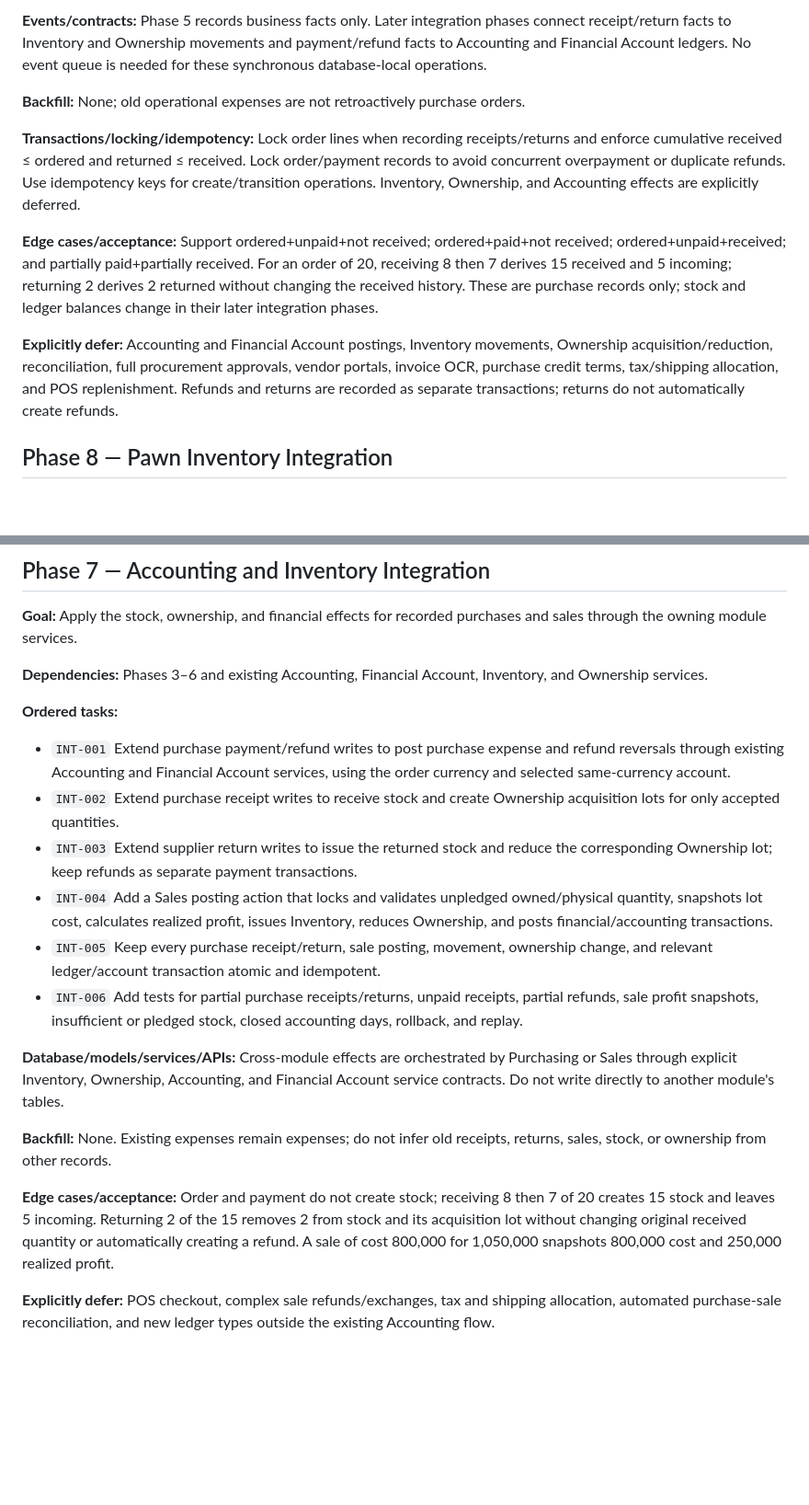
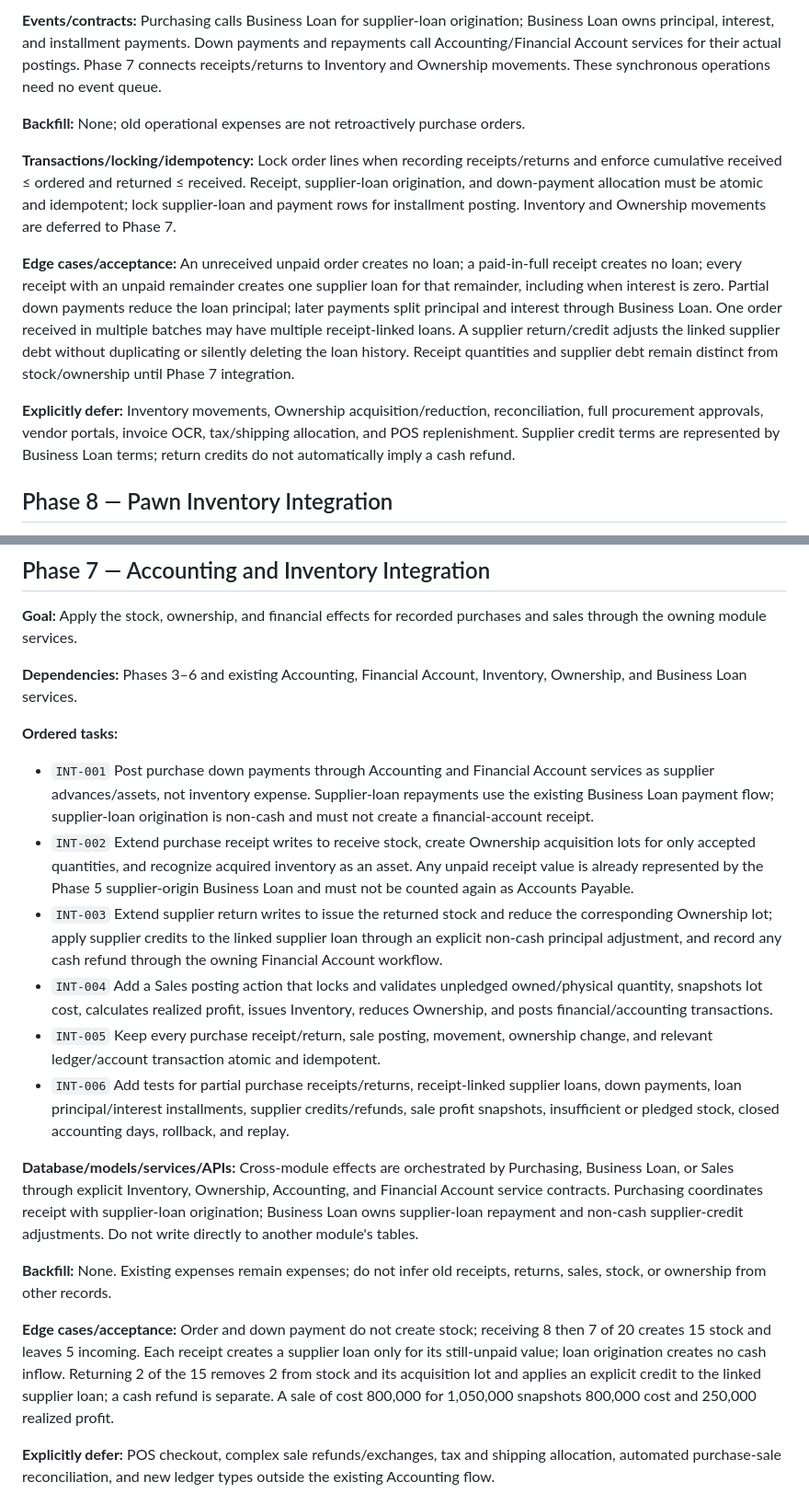
Before and after one commit to Roxulia/loanpawn-server, a Markdown page: docs/ASSET_INVENTORY_DEVELOPMENT_PLAN.md, 2 parts joined by grey strips. Shown at 92% size. GitHub-like rendering; blank space fills up the shorter version.

```diff
--- a/docs/ASSET_INVENTORY_DEVELOPMENT_PLAN.md
+++ b/docs/ASSET_INVENTORY_DEVELOPMENT_PLAN.md
@@ -253,13 +254,13 @@ This plan is based on the current LonePawn Laravel/React modular monolith. It is
 
-**Events/contracts:** Phase 5 records business facts only. Later integration phases connect receipt/return facts to Inventory and Ownership movements and payment/refund facts to Accounting and Financial Account ledgers. No event queue is needed for these synchronous database-local operations.
+**Events/contracts:** Purchasing calls Business Loan for supplier-loan origination; Business Loan owns principal, interest, and installment payments. Down payments and repayments call Accounting/Financial Account services for their actual postings. Phase 7 connects receipts/returns to Inventory and Ownership movements. These synchronous operations need no event queue.
 
 **Backfill:** None; old operational expenses are not retroactively purchase orders.
 
-**Transactions/locking/idempotency:** Lock order lines when recording receipts/returns and enforce cumulative received ≤ ordered and returned ≤ received. Lock order/payment records to avoid concurrent overpayment or duplicate refunds. Use idempotency keys for create/transition operations. Inventory, Ownership, and Accounting effects are explicitly deferred.
+**Transactions/locking/idempotency:** Lock order lines when recording receipts/returns and enforce cumulative received ≤ ordered and returned ≤ received. Receipt, supplier-loan origination, and down-payment allocation must be atomic and idempotent; lock supplier-loan and payment rows for installment posting. Inventory and Ownership movements are deferred to Phase 7.
 
-**Edge cases/acceptance:** Support ordered+unpaid+not received; ordered+paid+not received; ordered+unpaid+received; and partially paid+partially received. For an order of 20, receiving 8 then 7 derives 15 received and 5 incoming; returning 2 derives 2 returned without changing the received history. These are purchase records only; stock and ledger balances change in their later integration phases.
+**Edge cases/acceptance:** An unreceived unpaid order creates no loan; a paid-in-full receipt creates no loan; every receipt with an unpaid remainder creates one supplier loan for that remainder, including when interest is zero. Partial down payments reduce the loan principal; later payments split principal and interest through Business Loan. One order received in multiple batches may have multiple receipt-linked loans. A supplier return/credit adjusts the linked supplier debt without duplicating or silently deleting the loan history. Receipt quantities and supplier debt remain distinct from stock/ownership until Phase 7 integration.
 
-**Explicitly defer:** Accounting and Financial Account postings, Inventory movements, Ownership acquisition/reduction, reconciliation, full procurement approvals, vendor portals, invoice OCR, purchase credit terms, tax/shipping allocation, and POS replenishment. Refunds and returns are recorded as separate transactions; returns do not automatically create refunds.
+**Explicitly defer:** Inventory movements, Ownership acquisition/reduction, reconciliation, full procurement approvals, vendor portals, invoice OCR, tax/shipping allocation, and POS replenishment. Supplier credit terms are represented by Business Loan terms; return credits do not automatically imply a cash refund.
 
 ## Phase 8 — Pawn Inventory Integration
 
@@ -358,22 +359,22 @@ This plan is based on the current LonePawn Laravel/React modular monolith. It is
 
 **Goal:** Apply the stock, ownership, and financial effects for recorded purchases and sales through the owning module services.
 
-**Dependencies:** Phases 3–6 and existing Accounting, Financial Account, Inventory, and Ownership services.
+**Dependencies:** Phases 3–6 and existing Accounting, Financial Account, Inventory, Ownership, and Business Loan services.
 
 **Ordered tasks:**
 
-- `INT-001` Extend purchase payment/refund writes to post purchase expense and refund reversals through existing Accounting and Financial Account services, using the order currency and selected same-currency account.
-- `INT-002` Extend purchase receipt writes to receive stock and create Ownership acquisition lots for only accepted quantities.
-- `INT-003` Extend supplier return writes to issue the returned stock and reduce the corresponding Ownership lot; keep refunds as separate payment transactions.
+- `INT-001` Post purchase down payments through Accounting and Financial Account services as supplier advances/assets, not inventory expense. Supplier-loan repayments use the existing Business Loan payment flow; supplier-loan origination is non-cash and must not create a financial-account receipt.
+- `INT-002` Extend purchase receipt writes to receive stock, create Ownership acquisition lots for only accepted quantities, and recognize acquired inventory as an asset. Any unpaid receipt value is already represented by the Phase 5 supplier-origin Business Loan and must not be counted again as Accounts Payable.
+- `INT-003` Extend supplier return writes to issue the returned stock and reduce the corresponding Ownership lot; apply supplier credits to the linked supplier loan through an explicit non-cash principal adjustment, and record any cash refund through the owning Financial Account workflow.
 - `INT-004` Add a Sales posting action that locks and validates unpledged owned/physical quantity, snapshots lot cost, calculates realized profit, issues Inventory, reduces Ownership, and posts financial/accounting transactions.
 - `INT-005` Keep every purchase receipt/return, sale posting, movement, ownership change, and relevant ledger/account transaction atomic and idempotent.
-- `INT-006` Add tests for partial purchase receipts/returns, unpaid receipts, partial refunds, sale profit snapshots, insufficient or pledged stock, closed accounting days, rollback, and replay.
+- `INT-006` Add tests for partial purchase receipts/returns, receipt-linked supplier loans, down payments, loan principal/interest installments, supplier credits/refunds, sale profit snapshots, insufficient or pledged stock, closed accounting days, rollback, and replay.
 
-**Database/models/services/APIs:** Cross-module effects are orchestrated by Purchasing or Sales through explicit Inventory, Ownership, Accounting, and Financial Account service contracts. Do not write directly to another module's tables.
+**Database/models/services/APIs:** Cross-module effects are orchestrated by Purchasing, Business Loan, or Sales through explicit Inventory, Ownership, Accounting, and Financial Account service contracts. Purchasing coordinates receipt with supplier-loan origination; Business Loan owns supplier-loan repayment and non-cash supplier-credit adjustments. Do not write directly to another module's tables.
 
 **Backfill:** None. Existing expenses remain expenses; do not infer old receipts, returns, sales, stock, or ownership from other records.
 
-**Edge cases/acceptance:** Order and payment do not create stock; receiving 8 then 7 of 20 creates 15 stock and leaves 5 incoming. Returning 2 of the 15 removes 2 from stock and its acquisition lot without changing original received quantity or automatically creating a refund. A sale of cost 800,000 for 1,050,000 snapshots 800,000 cost and 250,000 realized profit.
+**Edge cases/acceptance:** Order and down payment do not create stock; receiving 8 then 7 of 20 creates 15 stock and leaves 5 incoming. Each receipt creates a supplier loan only for its still-unpaid value; loan origination creates no cash inflow. Returning 2 of the 15 removes 2 from stock and its acquisition lot and applies an explicit credit to the linked supplier loan; a cash refund is separate. A sale of cost 800,000 for 1,050,000 snapshots 800,000 cost and 250,000 realized profit.
 
 **Explicitly defer:** POS checkout, complex sale refunds/exchanges, tax and shipping allocation, automated purchase-sale reconciliation, and new ledger types outside the existing Accounting flow.
 
```
Also changed, not shown: other parts of docs/ASSET_INVENTORY_DEVELOPMENT_PLAN.md (+23 -21 lines).
